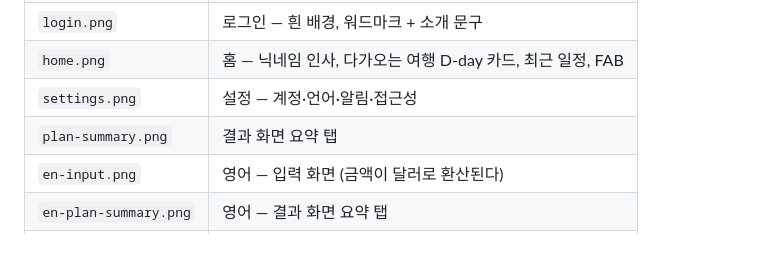
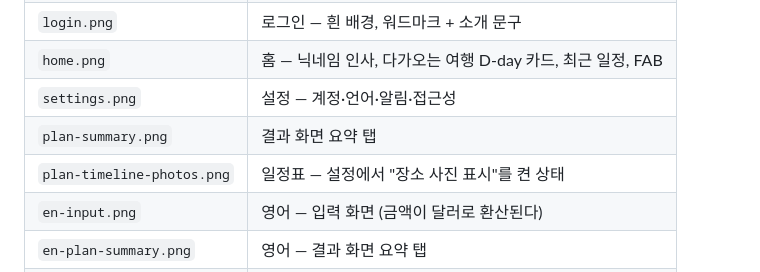
Before and after one commit to l1l1ll1/ReadyToGo, a Markdown page: docs/screenshots/README.md, the part around the change. Drawn GitHub-style; blank space fills up the shorter version.

```diff
--- a/docs/screenshots/README.md
+++ b/docs/screenshots/README.md
@@ -11,6 +11,7 @@
 | `home.png` | 홈 — 닉네임 인사, 다가오는 여행 D-day 카드, 최근 일정, FAB |
 | `settings.png` | 설정 — 계정·언어·알림·접근성 |
 | `plan-summary.png` | 결과 화면 요약 탭 |
+| `plan-timeline-photos.png` | 일정표 — 설정에서 "장소 사진 표시"를 켠 상태 |
 | `en-input.png` | 영어 — 입력 화면 (금액이 달러로 환산된다) |
 | `en-plan-summary.png` | 영어 — 결과 화면 요약 탭 |
 | `en-trips.png` | 영어 — 여행 탭 |
```
Also changed, not shown: docs/screenshots/plan-timeline-photos.png (added), 9 other files.
